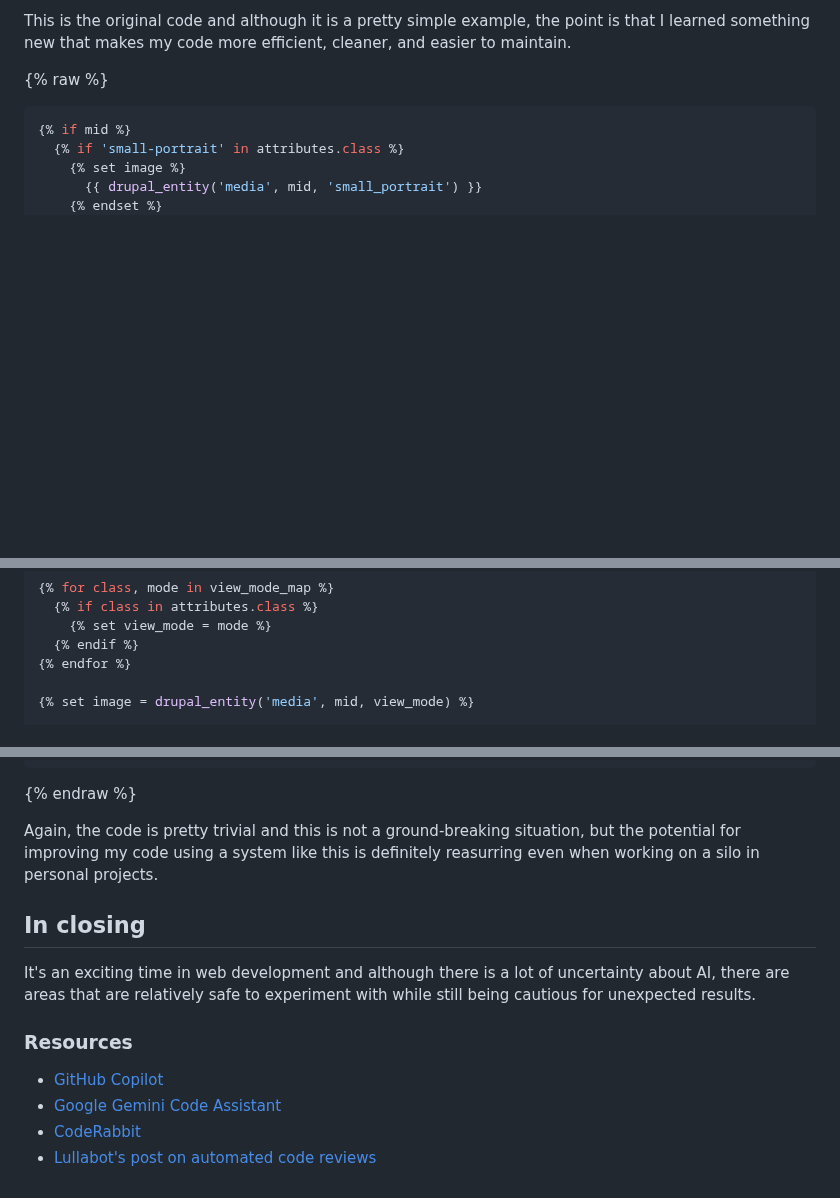
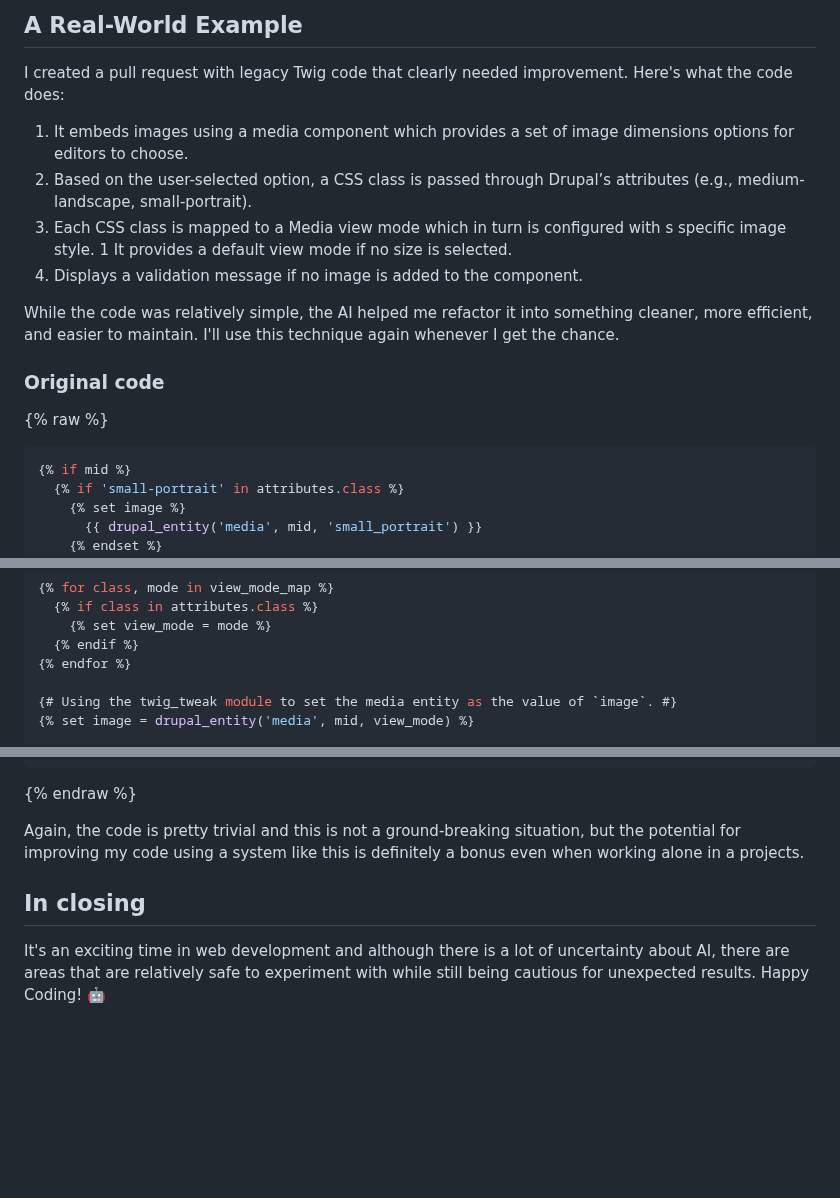
Before and after one commit to mariohernandez/mariohernandezio, a Markdown page: src/blog/ai.md, 3 parts joined by grey strips. GitHub-like rendering; blank space fills up the shorter version.

```diff
--- a/src/blog/ai.md
+++ b/src/blog/ai.md
@@ -53,5 +47,17 @@ I created a demo PR with legacy Twig code which honestly could be improved just
 
-This is the original code and although it is a pretty simple example, the point is that I learned something new that makes my code more efficient, cleaner, and easier to maintain.
+## A Real-World Example
+
+I created a pull request with legacy Twig code that clearly needed improvement. Here's what the code does:
+
+1. It embeds images using a media component which provides a set of image dimensions options for editors to choose.
+1. Based on the user-selected option, a CSS class is passed through Drupal’s attributes (e.g., medium-landscape, small-portrait).
+1. Each CSS class is mapped to a Media view mode which in turn is configured with s specific image style.
+1 It provides a default view mode if no size is selected.
+1. Displays a validation message if no image is added to the component.
+
+While the code was relatively simple, the AI helped me refactor it into something cleaner, more efficient, and easier to maintain. I'll use this technique again whenever I get the chance.
+
+### Original code
 
 {% raw %}
 
@@ -156,6 +164,7 @@ After creating a PR which included the code above, Gemini Code Assistant recomme
   {% endif %}
 {% endfor %}
 
+{# Using the twig_tweak module to set the media entity as the value of `image`. #}
 {% set image = drupal_entity('media', mid, view_mode) %}
 
 {% if image %}
@@ -171,15 +184,8 @@ After creating a PR which included the code above, Gemini Code Assistant recomme
 
 {% endraw %}
 
-Again, the code is pretty trivial and this is not a ground-breaking situation, but the potential for improving my code using a system like this is definitely reasurring even when working on a silo in personal projects.
+Again, the code is pretty trivial and this is not a ground-breaking situation, but the potential for improving my code using a system like this is definitely a bonus even when working alone in a projects.
 
 ## In closing
 
-It's an exciting time in web development and although there is a lot of uncertainty about AI, there are areas that are relatively safe to experiment with while still being cautious for unexpected results.
-
-### Resources
-
-* [GitHub Copilot](https://github.com/resources/articles/software-development)
-* [Google Gemini Code Assistant](https://codeassist.google/)
-* [CodeRabbit](https://www.coderabbit.ai/)
-* [Lullabot's post on automated code reviews](https://www.lullabot.com/articles/how-automated-code-review-tools-reduce-pull-request-bottlenecks)
+It's an exciting time in web development and although there is a lot of uncertainty about AI, there are areas that are relatively safe to experiment with while still being cautious for unexpected results. Happy Coding! 🤖
```
Also changed, not shown: other parts of src/blog/ai.md (+29 -29 lines).
